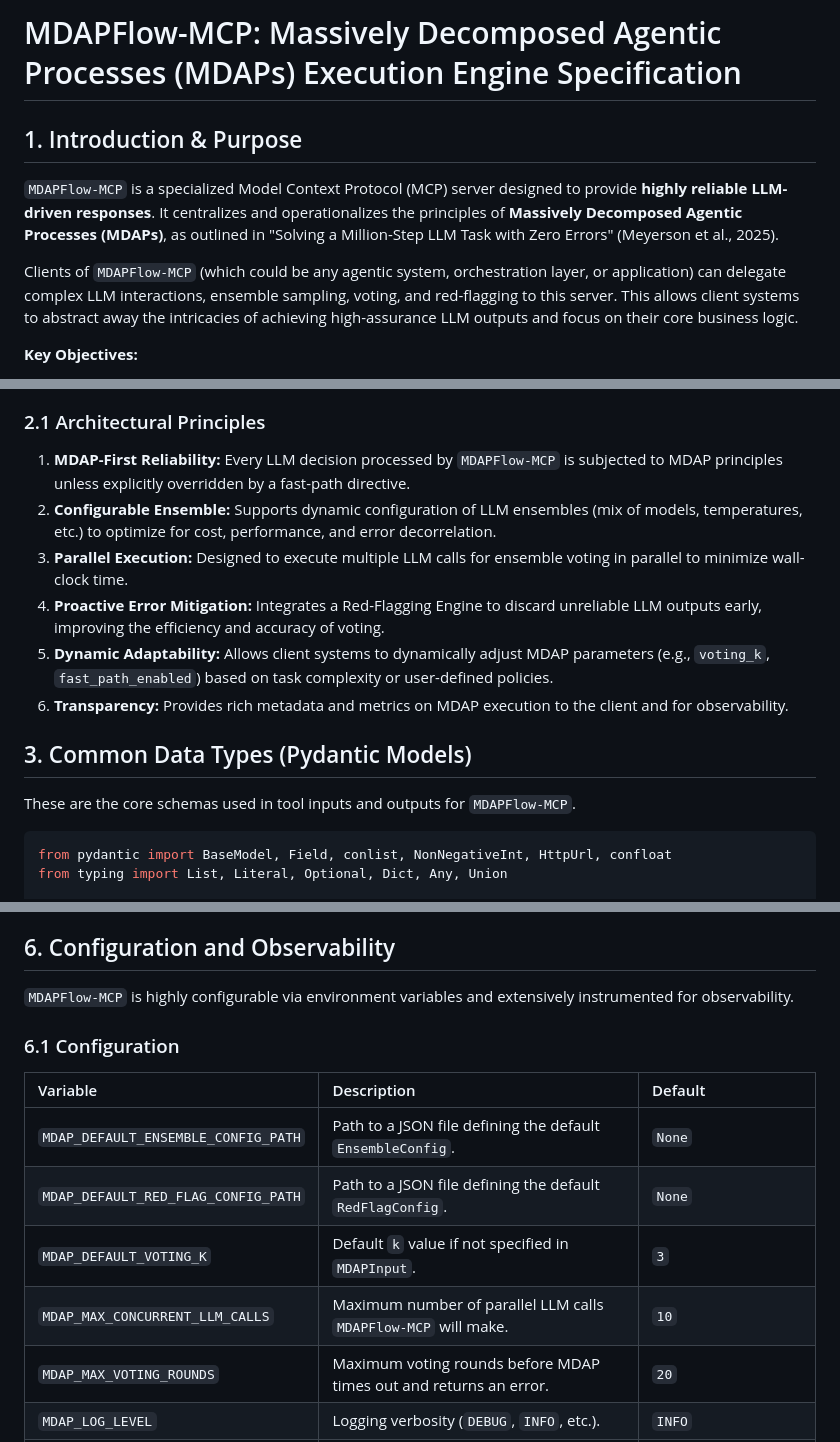
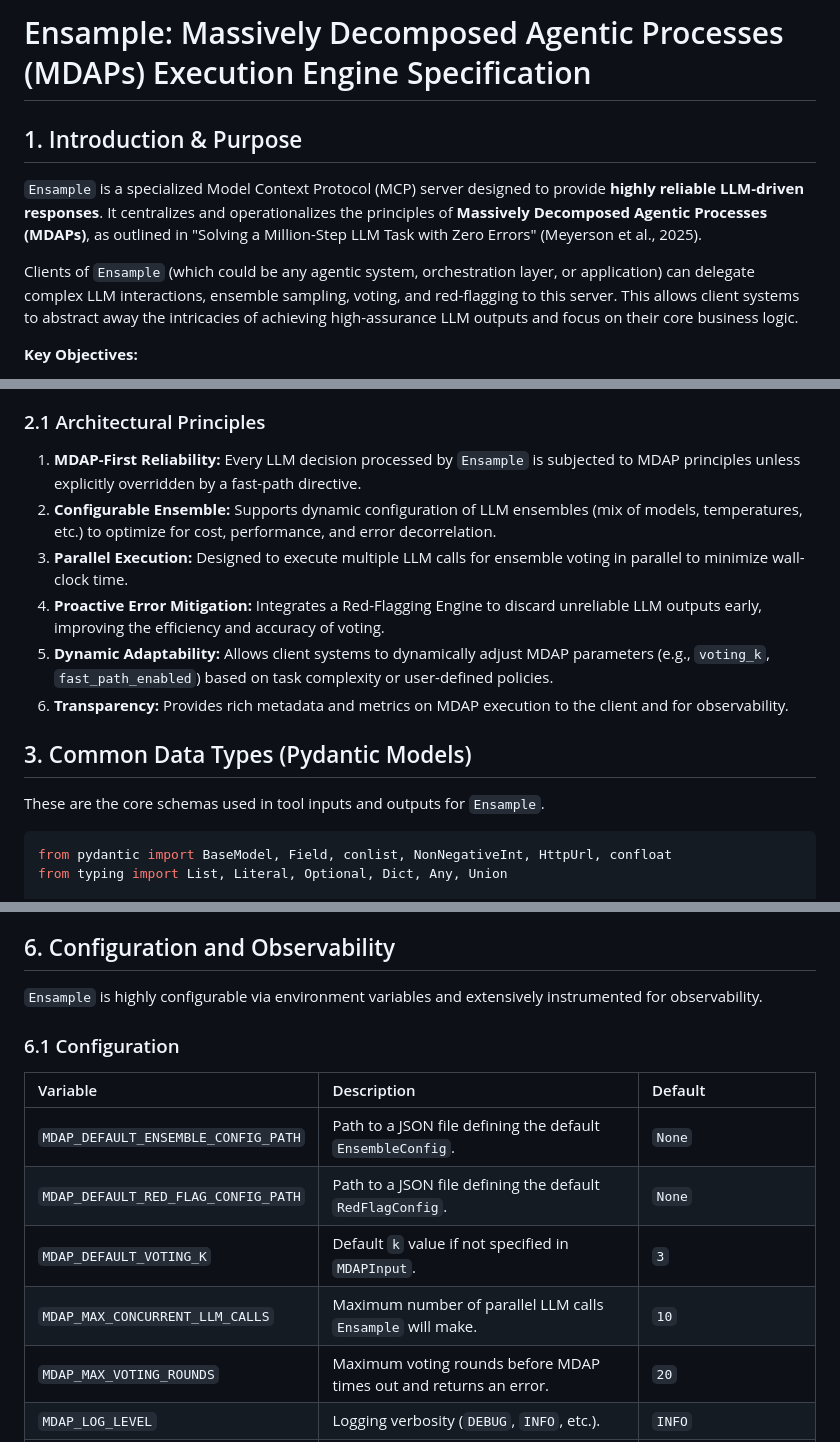
Before and after one commit to mrorigo/ensample, a Markdown page: docs/SPEC.md, 3 parts joined by grey strips. Drawn GitHub-style.

Commit message:
updated project name in SPEC/PLAN

````diff
--- a/docs/SPEC.md
+++ b/docs/SPEC.md
@@ -1,10 +1,10 @@
-# MDAPFlow-MCP: Massively Decomposed Agentic Processes (MDAPs) Execution Engine Specification
+# Ensample: Massively Decomposed Agentic Processes (MDAPs) Execution Engine Specification
 
 ## 1. Introduction & Purpose
 
-`MDAPFlow-MCP` is a specialized Model Context Protocol (MCP) server designed to provide **highly reliable LLM-driven responses**. It centralizes and operationalizes the principles of **Massively Decomposed Agentic Processes (MDAPs)**, as outlined in "Solving a Million-Step LLM Task with Zero Errors" (Meyerson et al., 2025).
+`Ensample` is a specialized Model Context Protocol (MCP) server designed to provide **highly reliable LLM-driven responses**. It centralizes and operationalizes the principles of **Massively Decomposed Agentic Processes (MDAPs)**, as outlined in "Solving a Million-Step LLM Task with Zero Errors" (Meyerson et al., 2025).
 
-Clients of `MDAPFlow-MCP` (which could be any agentic system, orchestration layer, or application) can delegate complex LLM interactions, ensemble sampling, voting, and red-flagging to this server. This allows client systems to abstract away the intricacies of achieving high-assurance LLM outputs and focus on their core business logic.
+Clients of `Ensample` (which could be any agentic system, orchestration layer, or application) can delegate complex LLM interactions, ensemble sampling, voting, and red-flagging to this server. This allows client systems to abstract away the intricacies of achieving high-assurance LLM outputs and focus on their core business logic.
 
 **Key Objectives:**
 *   **Decouple LLM Reliability from Client Logic:** Abstract away the complexity of MDAP execution, allowing client systems to focus on their primary task workflows.
@@ -44,7 +44,7 @@ graph TD
 
 ### 2.1 Architectural Principles
 
-1.  **MDAP-First Reliability:** Every LLM decision processed by `MDAPFlow-MCP` is subjected to MDAP principles unless explicitly overridden by a fast-path directive.
+1.  **MDAP-First Reliability:** Every LLM decision processed by `Ensample` is subjected to MDAP principles unless explicitly overridden by a fast-path directive.
 2.  **Configurable Ensemble:** Supports dynamic configuration of LLM ensembles (mix of models, temperatures, etc.) to optimize for cost, performance, and error decorrelation.
 3.  **Parallel Execution:** Designed to execute multiple LLM calls for ensemble voting in parallel to minimize wall-clock time.
 4.  **Proactive Error Mitigation:** Integrates a Red-Flagging Engine to discard unreliable LLM outputs early, improving the efficiency and accuracy of voting.
@@ -53,7 +53,7 @@ graph TD
 
 ## 3. Common Data Types (Pydantic Models)
 
-These are the core schemas used in tool inputs and outputs for `MDAPFlow-MCP`.
+These are the core schemas used in tool inputs and outputs for `Ensample`.
 
 ```python
 from pydantic import BaseModel, Field, conlist, NonNegativeInt, HttpUrl, confloat
@@ -203,7 +203,7 @@ Standard MCP health check tool.
 
 ## 6. Configuration and Observability
 
-`MDAPFlow-MCP` is highly configurable via environment variables and extensively instrumented for observability.
+`Ensample` is highly configurable via environment variables and extensively instrumented for observability.
 
 ### 6.1 Configuration
 
@@ -212,7 +212,7 @@ Standard MCP health check tool.
 | `MDAP_DEFAULT_ENSEMBLE_CONFIG_PATH` | Path to a JSON file defining the default `EnsembleConfig`. | `None` |
 | `MDAP_DEFAULT_RED_FLAG_CONFIG_PATH` | Path to a JSON file defining the default `RedFlagConfig`. | `None` |
 | `MDAP_DEFAULT_VOTING_K` | Default `k` value if not specified in `MDAPInput`. | `3` |
-| `MDAP_MAX_CONCURRENT_LLM_CALLS` | Maximum number of parallel LLM calls `MDAPFlow-MCP` will make. | `10` |
+| `MDAP_MAX_CONCURRENT_LLM_CALLS` | Maximum number of parallel LLM calls `Ensample` will make. | `10` |
 | `MDAP_MAX_VOTING_ROUNDS` | Maximum voting rounds before MDAP times out and returns an error. | `20` |
 | `MDAP_LOG_LEVEL` | Logging verbosity (`DEBUG`, `INFO`, etc.). | `INFO` |
 | `OTEL_EXPORTER_OTLP_ENDPOINT` | Enables **OpenTelemetry** distributed tracing. | `unset` |
````
Also changed, not shown: other parts of docs/SPEC.md (+4 -4 lines), docs/PLAN.md (+6 -6 lines).
